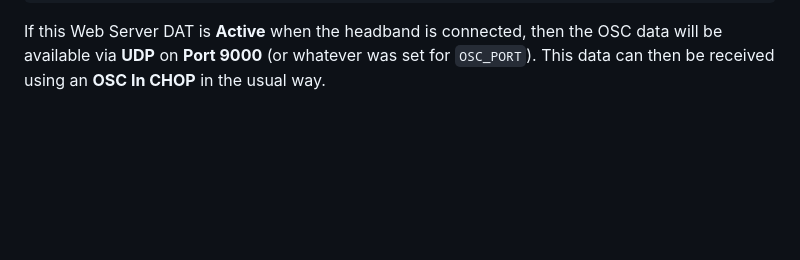
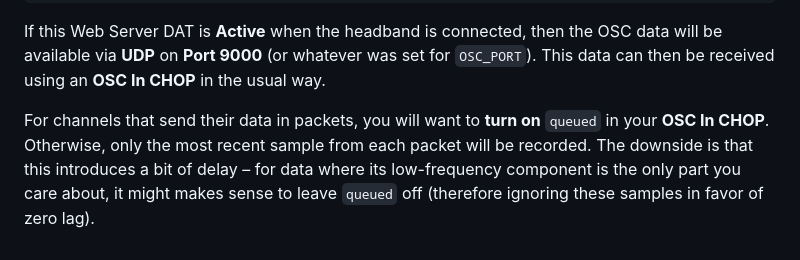
Before and after one commit to m-yac/multi-muse-ml, a Markdown page: README.md, the part around the change. Drawn GitHub-style; blank space fills up the shorter version.

Commit message:
add caveat about TouchDesigner `queued`

```diff
--- a/README.md
+++ b/README.md
@@ -59,3 +59,5 @@ def onWebSocketReceivePing(webServerDAT, client, data):
 If this Web Server DAT is **Active** when the headband is connected,
 then the OSC data will be available via **UDP** on **Port 9000** (or whatever was set for `OSC_PORT`).
 This data can then be received using an **OSC In CHOP** in the usual way.
+
+For channels that send their data in packets, you will want to **turn on** `queued` in your **OSC In CHOP**. Otherwise, only the most recent sample from each packet will be recorded. The downside is that this introduces a bit of delay – for data where its low-frequency component is the only part you care about, it might makes sense to leave `queued` off (therefore ignoring these samples in favor of zero lag).
```
